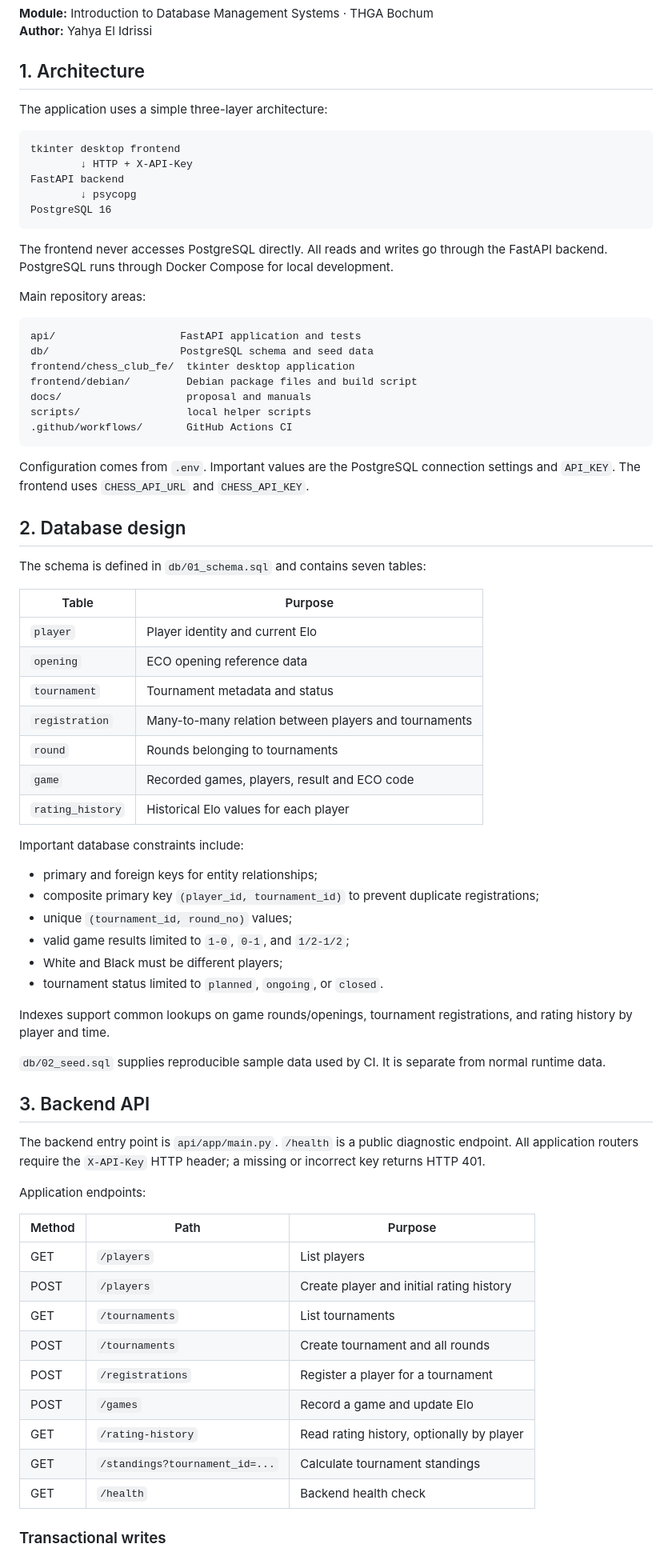
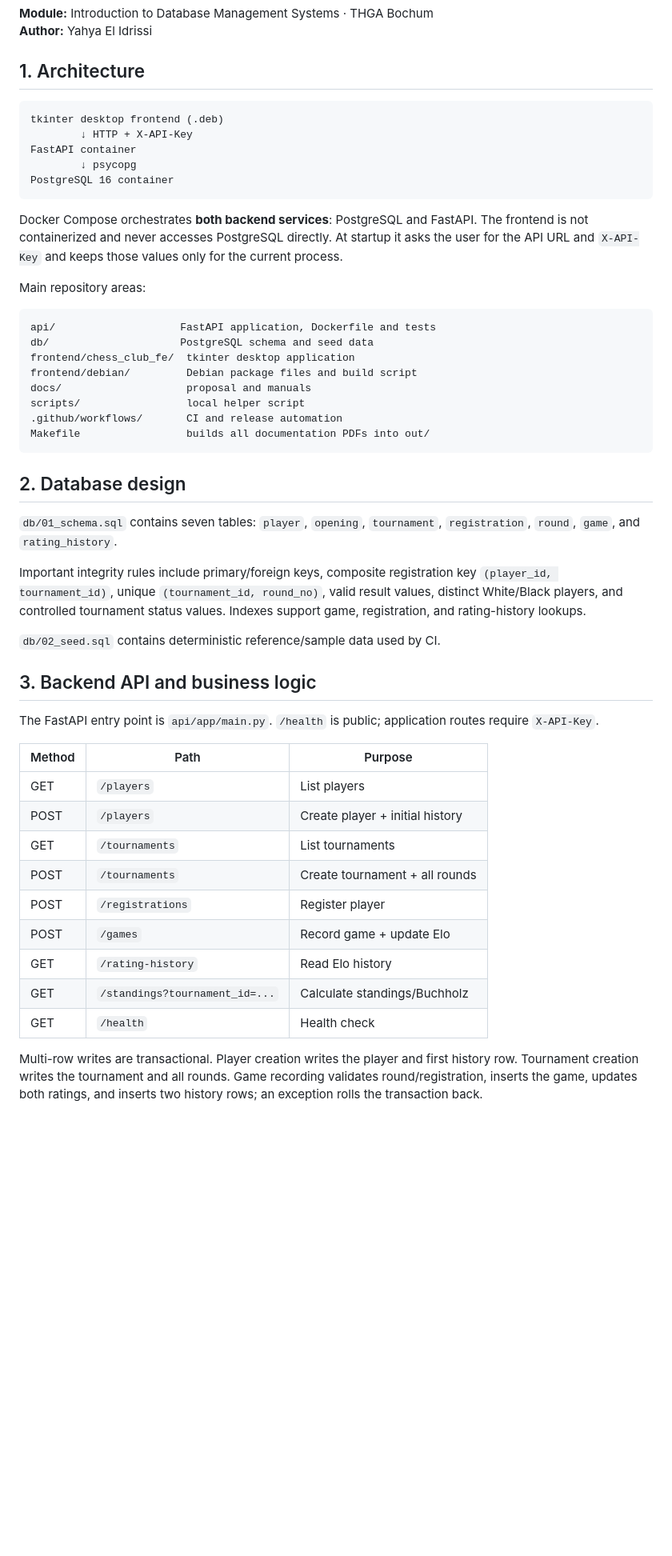
Before and after one commit to yahya2912/chess-club-manager, a Markdown page: docs/dev-manual/README.md, the part around one of its changes. Shown at 80% size. GitHub-like rendering; blank space fills up the shorter version.

Commit message:
docs: align developer manual with final delivery

````diff
--- a/docs/dev-manual/README.md
+++ b/docs/dev-manual/README.md
@@ -5,76 +5,52 @@
 
 ## 1. Architecture
 
-The application uses a simple three-layer architecture:
-
 ```text
-tkinter desktop frontend
+tkinter desktop frontend (.deb)
         ↓ HTTP + X-API-Key
-FastAPI backend
+FastAPI container
         ↓ psycopg
-PostgreSQL 16
+PostgreSQL 16 container
 ```
 
-The frontend never accesses PostgreSQL directly. All reads and writes go through the FastAPI backend. PostgreSQL runs through Docker Compose for local development.
+Docker Compose orchestrates **both backend services**: PostgreSQL and FastAPI. The frontend is not containerized and never accesses PostgreSQL directly. At startup it asks the user for the API URL and `X-API-Key` and keeps those values only for the current process.
 
 Main repository areas:
 
 ```text
-api/                    FastAPI application and tests
+api/                    FastAPI application, Dockerfile and tests
 db/                     PostgreSQL schema and seed data
 frontend/chess_club_fe/  tkinter desktop application
 frontend/debian/         Debian package files and build script
 docs/                    proposal and manuals
-scripts/                 local helper scripts
-.github/workflows/       GitHub Actions CI
+scripts/                 local helper script
+.github/workflows/       CI and release automation
+Makefile                 builds all documentation PDFs into out/
 ```
-
-Configuration comes from `.env`. Important values are the PostgreSQL connection settings and `API_KEY`. The frontend uses `CHESS_API_URL` and `CHESS_API_KEY`.
 
 ## 2. Database design
 
-The schema is defined in `db/01_schema.sql` and contains seven tables:
+`db/01_schema.sql` contains seven tables: `player`, `opening`, `tournament`, `registration`, `round`, `game`, and `rating_history`.
 
-| Table | Purpose |
-| --- | --- |
-| `player` | Player identity and current Elo |
-| `opening` | ECO opening reference data |
-| `tournament` | Tournament metadata and status |
-| `registration` | Many-to-many relation between players and tournaments |
-| `round` | Rounds belonging to tournaments |
-| `game` | Recorded games, players, result and ECO code |
-| `rating_history` | Historical Elo values for each player |
+Important integrity rules include primary/foreign keys, composite registration key `(player_id, tournament_id)`, unique `(tournament_id, round_no)`, valid result values, distinct White/Black players, and controlled tournament status values. Indexes support game, registration, and rating-history lookups.
 
-Important database constraints include:
+`db/02_seed.sql` contains deterministic reference/sample data used by CI.
 
-- primary and foreign keys for entity relationships;
-- composite primary key `(player_id, tournament_id)` to prevent duplicate registrations;
-- unique `(tournament_id, round_no)` values;
-- valid game results limited to `1-0`, `0-1`, and `1/2-1/2`;
-- White and Black must be different players;
-- tournament status limited to `planned`, `ongoing`, or `closed`.
+## 3. Backend API and business logic
 
-Indexes support common lookups on game rounds/openings, tournament registrations, and rating history by player and time.
-
-`db/02_seed.sql` supplies reproducible sample data used by CI. It is separate from normal runtime data.
-
-## 3. Backend API
-
-The backend entry point is `api/app/main.py`. `/health` is a public diagnostic endpoint. All application routers require the `X-API-Key` HTTP header; a missing or incorrect key returns HTTP 401.
-
-Application endpoints:
+The FastAPI entry point is `api/app/main.py`. `/health` is public; application routes require `X-API-Key`.
 
 | Method | Path | Purpose |
 | --- | --- | --- |
 | GET | `/players` | List players |
-| POST | `/players` | Create player and initial rating history |
+| POST | `/players` | Create player + initial history |
 | GET | `/tournaments` | List tournaments |
-| POST | `/tournaments` | Create tournament and all rounds |
-| POST | `/registrations` | Register a player for a tournament |
-| POST | `/games` | Record a game and update Elo |
-| GET | `/rating-history` | Read rating history, optionally by player |
-| GET | `/standings?tournament_id=...` | Calculate tournament standings |
-| GET | `/health` | Backend health check |
+| POST | `/tournaments` | Create tournament + all rounds |
+| POST | `/registrations` | Register player |
+| POST | `/games` | Record game + update Elo |
+| GET | `/rating-history` | Read Elo history |
+| GET | `/standings?tournament_id=...` | Calculate standings/Buchholz |
+| GET | `/health` | Health check |
 
-### Transactional writes
+Multi-row writes are transactional. Player creation writes the player and first history row. Tournament creation writes the tournament and all rounds. Game recording validates round/registration, inserts the game, updates both ratings, and inserts two history rows; an exception rolls the transaction back.
 
````
Also changed, not shown: other parts of docs/dev-manual/README.md (+65 -110 lines).
